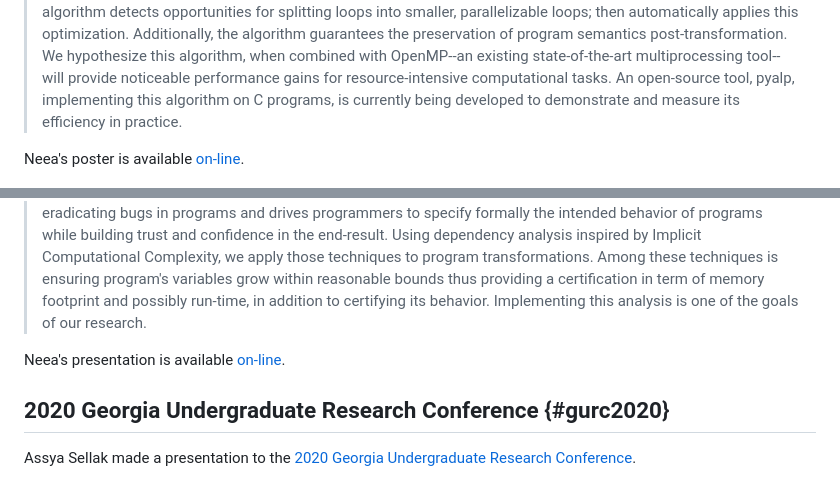
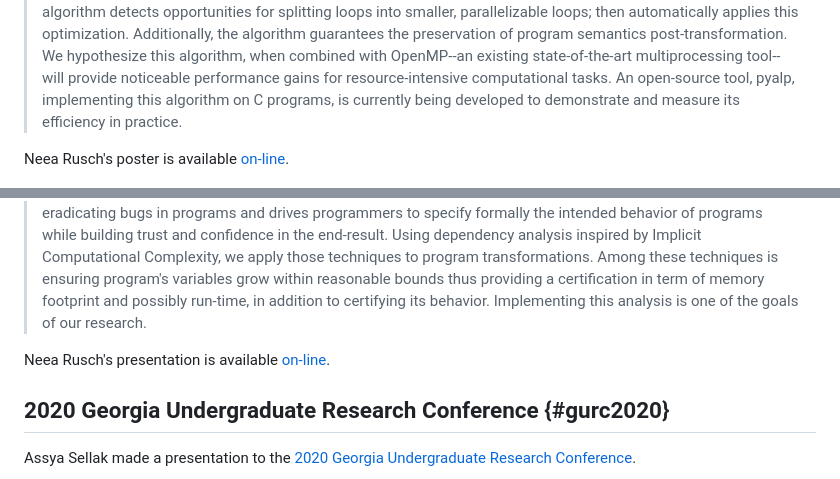
Before and after one commit to statycc/.github, a Markdown page: statycc/index.md, 2 parts joined by grey strips. Drawn GitHub-style; folded sections open.

```diff
--- a/statycc/index.md
+++ b/statycc/index.md
@@ -121,7 +121,7 @@ Neea Rusch had her abstract accepted to Augusta University's [Graduate Research
 > This research presents a novel algorithm for automatic program parallelization based on loop splitting. In programming, loop statements are used for carrying out repeated computation, but when used extensively or carelessly, will produce performance inefficiencies. Using a graph-based variable dependency analysis, the algorithm detects opportunities for splitting loops into smaller, parallelizable loops; then automatically applies this optimization. Additionally, the algorithm guarantees the preservation of program semantics post-transformation. We hypothesize this algorithm, when combined with OpenMP--an existing state-of-the-art multiprocessing tool--will provide noticeable performance gains for resource-intensive computational tasks. An open-source tool, pyalp, implementing this algorithm on C programs, is currently being developed to demonstrate and measure its efficiency in practice.
 
 
-Neea's poster is available [on-line](poster/2022_GRD_Neea.pdf).
+Neea Rusch's poster is available [on-line](poster/2022_GRD_Neea.pdf).
 
 ![Pavan Poudel, Neea, Clément, Ahmed Aleroud and Nour Alhussien at Graduate Research Day](pictures/graduate_research_day_2022/grd_2022.jpg)
 
@@ -144,7 +144,7 @@ Both Assya Sellak and Neea Rusch had their abstract accepted to Augusta Universi
 > Software powers our everyday lives: from phones to daily interactions to our homes. At the same time software is fraught with bugs causing systems to behave in undesirable ways. When discussing critical software responsible for sustaining human life—such as airplanes, ventilators, and nuclear reactors—being able to guarantee correct behavior is necessary. Compilers play a vital role in the software development process by transforming programmer's source code to executable programs. They perform analysis, transformations, and optimizations to improve the performance and reliability of the resulting program. But compilers—since they are themselves pieces of software—may contain bugs. To build reliable software, we must establish the correct behavior of these intermediate tools.
 There is a colossal push to prove the correctness of such tools using mathematical abstractions such as dependency analysis, formal methods, and proof assistants. Proving the correctness allows eradicating bugs in programs and drives programmers to specify formally the intended behavior of programs while building trust and confidence in the end-result. Using dependency analysis inspired by Implicit Computational Complexity, we apply those techniques to program transformations. Among these techniques is ensuring program's variables grow within reasonable bounds thus providing a certification in term of memory footprint and possibly run-time, in addition to certifying its behavior. Implementing this analysis is one of the goals of our research.
 
-Neea's presentation is available [on-line](https://www.youtube.com/watch?v=J8QtGZgTOQM).
+Neea Rusch's presentation is available [on-line](https://www.youtube.com/watch?v=J8QtGZgTOQM).
 </details>
 
 ## 2020 Georgia Undergraduate Research Conference {#gurc2020}
```
Also changed, not shown: other parts of statycc/index.md (+5 -5 lines).
